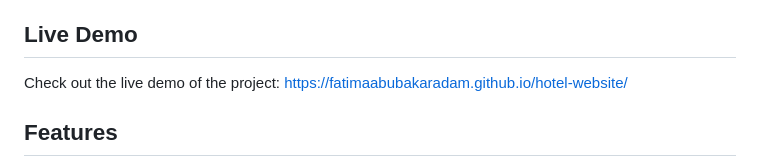
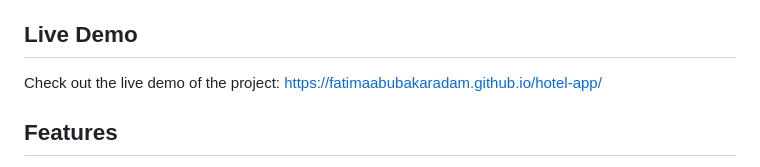
Before and after one commit to fatimaabubakaradam/hotel-app, a Markdown page: README.md, the part around the change. Rendered like a GitHub page.

```diff
--- a/README.md
+++ b/README.md
@@ -31,7 +31,7 @@ Welcome to the Hotel App project! This repository contains the mobile-only imple
 The Hotel App is a mobile-first platform designed to showcase the hotel's rooms, services, and amenities. Built with HTML, CSS, and JavaScript, it ensures smooth interaction and navigation, offering a streamlined experience for mobile users. The website is ideal for guests who want to browse and book their stay directly from their smartphones.
 
 ## Live Demo
-Check out the live demo of the project:  https://fatimaabubakaradam.github.io/hotel-website/
+Check out the live demo of the project:   https://fatimaabubakaradam.github.io/hotel-app/
 
 ## Features
 
```
